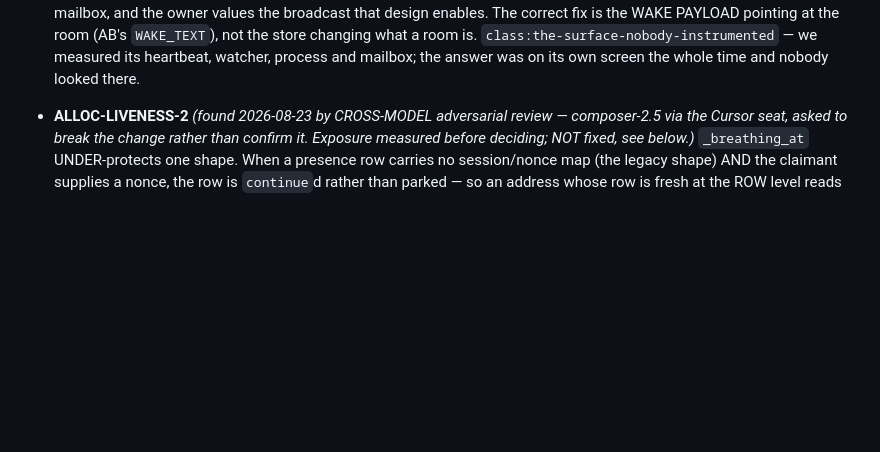
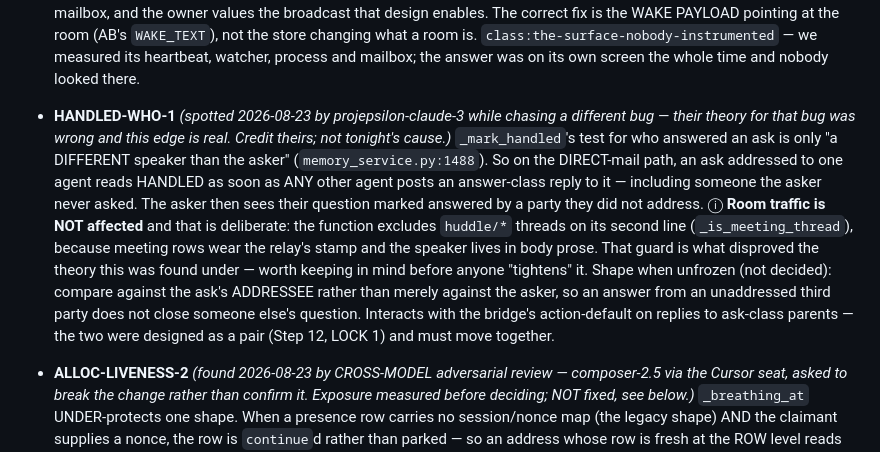
Before and after one commit to iXanadu/engram, a Markdown page: BACKLOG.md, the part around the change. GitHub-like rendering; blank space fills up the shorter version.

Commit message:
BACKLOG: pin HANDLED-WHO-1 — a real edge found while chasing a bug it did not cause
Ledger only; frozen, not fixed.

projepsilon-claude-3 pointed at _mark_handled as the cause of the owner's
decisions closing themselves. It was not: the function excludes huddle/* threads
on its second line, so room traffic never reaches the handled logic, and the
actual cause was hub-side (ping cleared with reason=huddle-seen when he opened
the room). They retracted.

But the thing they noticed on the way is real and worth keeping. The test for
who answered an ask is only "a different speaker than the asker". On the
direct-mail path that means an ask addressed to one agent reads HANDLED as soon
as any OTHER agent posts an answer-class reply — including one the asker never
addressed. The asker's question then shows as answered by a party they did not
ask.

Pinned with the guard that disproved the original theory recorded alongside it,
because the guard is the first thing someone would remove while "tightening"
this.

Not decided, deliberately: the fix probably compares against the ask's
ADDRESSEE rather than the asker, but it interacts with the bridge defaulting
replies-to-asks to action intent — those two were designed as a pair and have
to move together.

Worth noting how it surfaced: a wrong diagnosis, pursued honestly into the
code, produced a correct finding about something else. That is the second time
tonight an investigation into one thing turned up a real defect in another.

```diff
--- a/BACKLOG.md
+++ b/BACKLOG.md
@@ -131,6 +131,26 @@ project memory (`fix/immortal-addresses-COMPLETE-2026-08-15`,
   `class:the-surface-nobody-instrumented` — we measured its heartbeat,
   watcher, process and mailbox; the answer was on its own screen the whole
   time and nobody looked there.
+
+- **HANDLED-WHO-1** *(spotted 2026-08-23 by projepsilon-claude-3 while chasing
+  a different bug — their theory for that bug was wrong and this edge is real.
+  Credit theirs; not tonight's cause.)*
+  `_mark_handled`'s test for who answered an ask is only "a DIFFERENT speaker
+  than the asker" (`memory_service.py:1488`). So on the DIRECT-mail path, an
+  ask addressed to one agent reads HANDLED as soon as ANY other agent posts
+  an answer-class reply to it — including someone the asker never asked. The
+  asker then sees their question marked answered by a party they did not
+  address.
+  ⓘ **Room traffic is NOT affected** and that is deliberate: the function
+  excludes `huddle/*` threads on its second line (`_is_meeting_thread`),
+  because meeting rows wear the relay's stamp and the speaker lives in body
+  prose. That guard is what disproved the theory this was found under — worth
+  keeping in mind before anyone "tightens" it.
+  Shape when unfrozen (not decided): compare against the ask's ADDRESSEE
+  rather than merely against the asker, so an answer from an unaddressed
+  third party does not close someone else's question. Interacts with the
+  bridge's action-default on replies to ask-class parents — the two were
+  designed as a pair (Step 12, LOCK 1) and must move together.
 
 - **ALLOC-LIVENESS-2** *(found 2026-08-23 by CROSS-MODEL adversarial review —
   composer-2.5 via the Cursor seat, asked to break the change rather than
```
